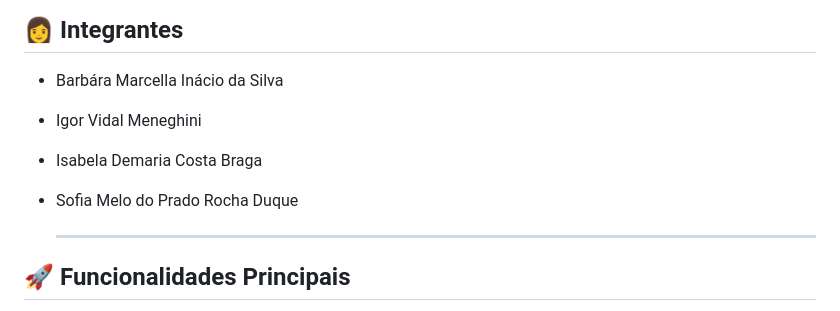
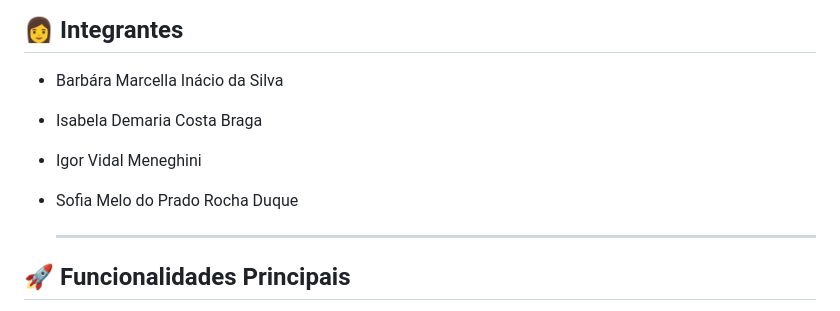
Before and after one commit to isabeladcb/sapSim, a Markdown page: README.md, the part around the change. Rendered like a GitHub page.

```diff
--- a/README.md
+++ b/README.md
@@ -12,9 +12,9 @@ Este projeto oferece uma ferramenta educacional para entender a arquitetura de c
 
 ## 👩 Integrantes
 - Barbára Marcella Inácio da Silva
+- Isabela Demaria Costa Braga
 - Igor Vidal Meneghini
-- Isabela Demaria Costa Braga
-- Sofia Melo do Prado Rocha Duque
+- Sofia Melo do Prado Rocha Duque
 
   ---
 
```
